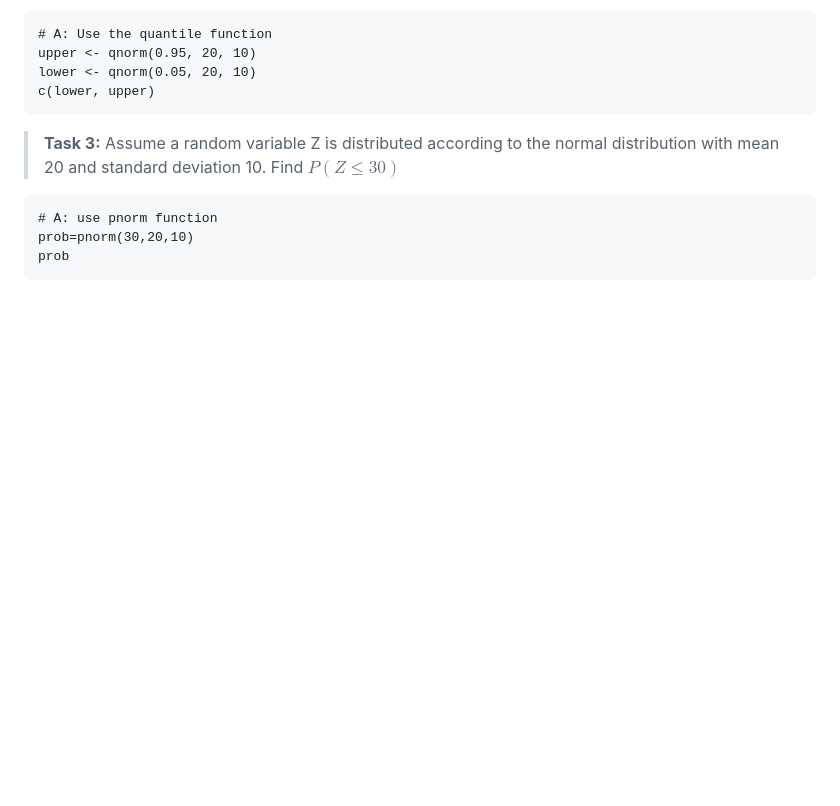
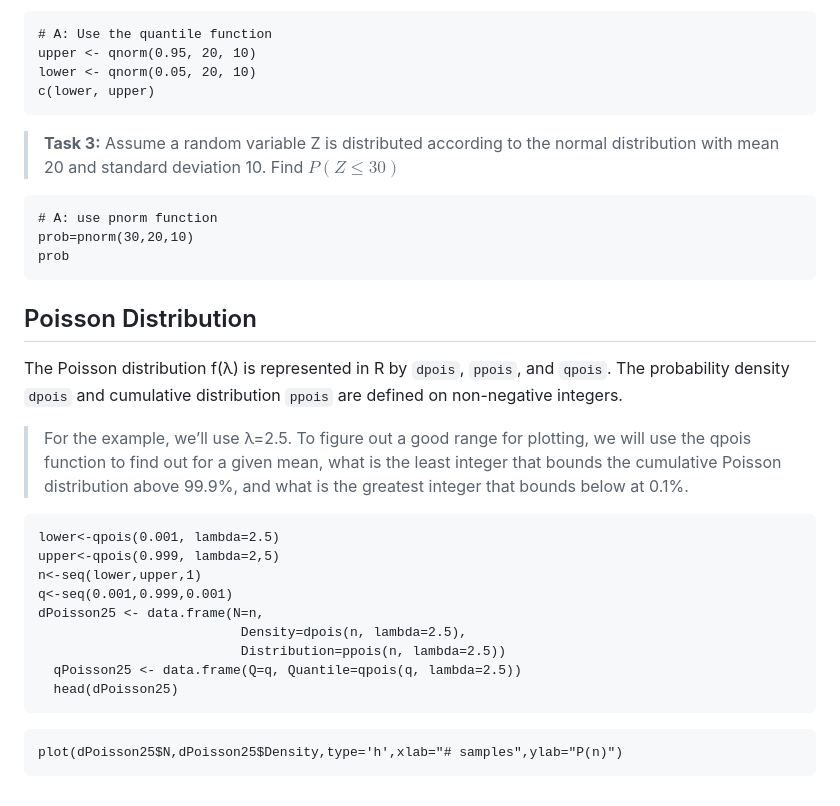
Before and after one commit to sijuswamy/Data-Analytics-using-R, a Markdown page: Basic Probability distributions.md, the part around the change. GitHub-like rendering; blank space fills up the shorter version.

````diff
--- a/Basic Probability distributions.md
+++ b/Basic Probability distributions.md
@@ -102,3 +102,23 @@ c(lower, upper)
 prob=pnorm(30,20,10)
 prob
 ```
+
+## Poisson Distribution
+The Poisson distribution f(λ) is represented in R by `dpois`, `ppois`, and `qpois`. The probability density `dpois` and cumulative distribution `ppois` are defined on non-negative integers.
+
+>For the example, we’ll use λ=2.5. To figure out a good range for plotting, we will use the qpois function to find out for a given mean, what is the least integer that bounds the cumulative Poisson distribution above 99.9%, and what is the greatest integer that bounds below at 0.1%.
+
+```
+lower<-qpois(0.001, lambda=2.5)
+upper<-qpois(0.999, lambda=2,5)
+n<-seq(lower,upper,1)
+q<-seq(0.001,0.999,0.001)
+dPoisson25 <- data.frame(N=n,
+                          Density=dpois(n, lambda=2.5),
+                          Distribution=ppois(n, lambda=2.5))
+  qPoisson25 <- data.frame(Q=q, Quantile=qpois(q, lambda=2.5))
+  head(dPoisson25)
+```
+```
+plot(dPoisson25$N,dPoisson25$Density,type='h',xlab="# samples",ylab="P(n)")
+```
````
